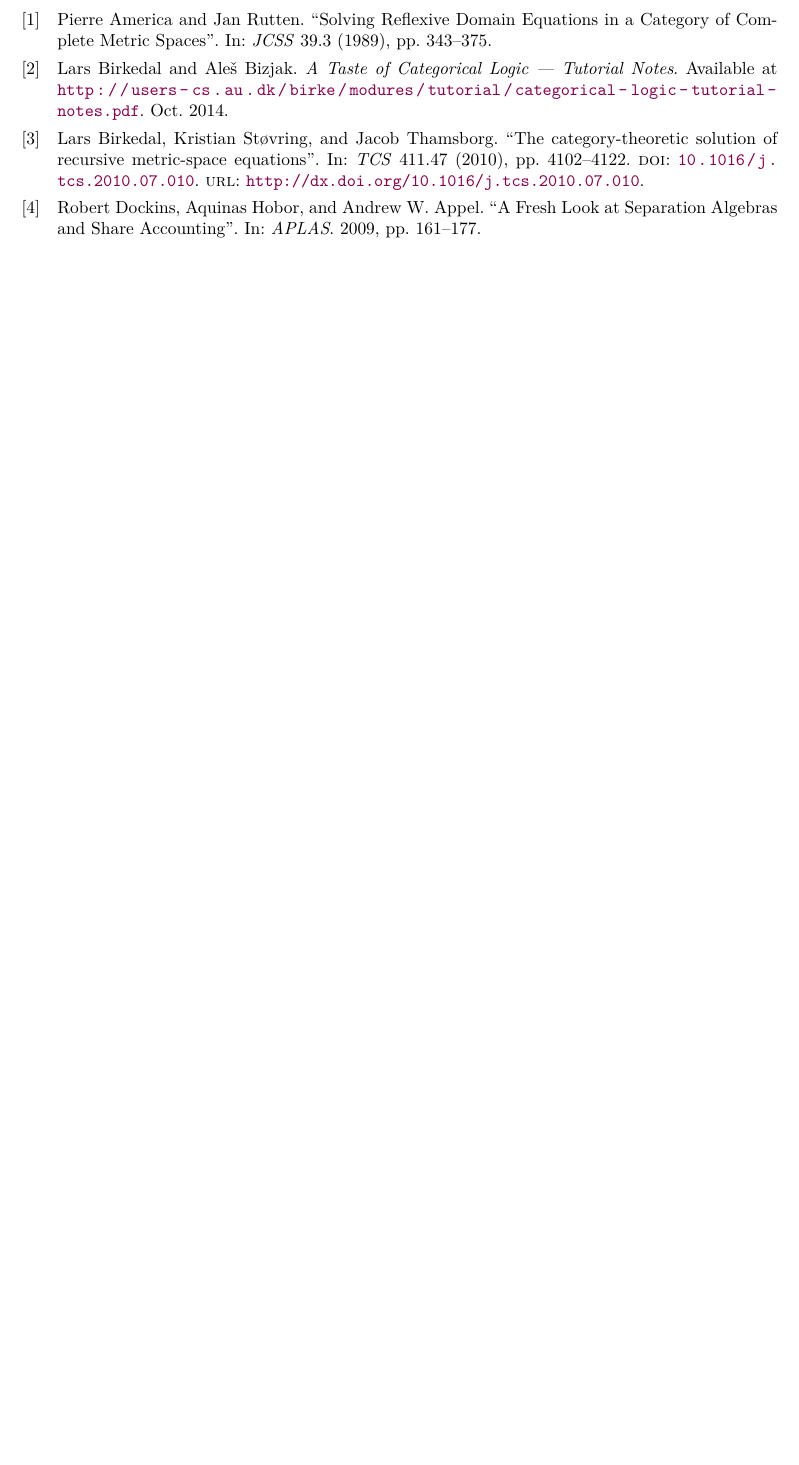
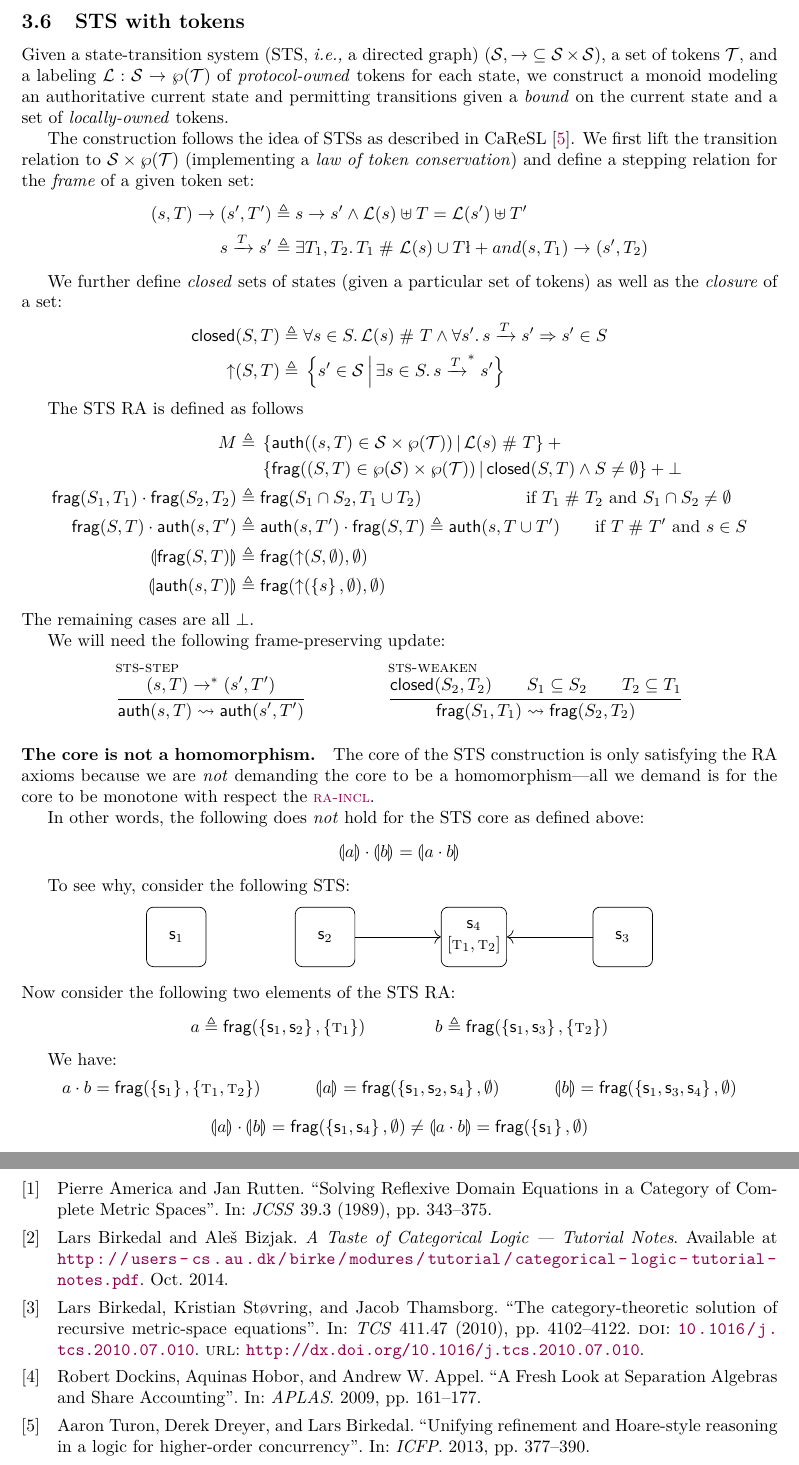
Before and after one commit to izgzhen/iris-coq, a LaTeX document (docs/iris.tex, which reads docs/constructions.tex, docs/iris.sty): part of page 23 of 23 before the commit and two parts of pages 9 and 24 of 24 after it, the two joined at a grey line, cut at the place of the change, the shorter picture padded with empty space. Compiled offline with pdfLaTeX.

Commit message:
docs: STS construction; explain why the RA core is not a homomorphism

```diff
--- a/docs/constructions.tex
+++ b/docs/constructions.tex
@@ -378,54 +378,79 @@ We obtain the following frame-preserving update:
 % 	}
 % \end{mathpar}
 
-% \subsection{STS with tokens monoid}
-% \label{sec:stsmon}
+\subsection{STS with tokens}
+\label{sec:stsmon}
 
-% Given a state-transition system~(STS) $(\STSS, \ra)$, a set of tokens $\STSS$, and a labeling $\STSL: \STSS \ra \mathcal{P}(\STST)$ of \emph{protocol-owned} tokens for each state, we construct a monoid modeling an authoritative current state and permitting transitions given a \emph{bound} on the current state and a set of \emph{locally-owned} tokens.
+Given a state-transition system~(STS, \ie a directed graph) $(\STSS, {\stsstep} \subseteq \STSS \times \STSS)$, a set of tokens $\STST$, and a labeling $\STSL: \STSS \ra \wp(\STST)$ of \emph{protocol-owned} tokens for each state, we construct a monoid modeling an authoritative current state and permitting transitions given a \emph{bound} on the current state and a set of \emph{locally-owned} tokens.
 
-% The construction follows the idea of STSs as described in CaReSL \cite{caresl}.
-% We first lift the transition relation to $\STSS \times \mathcal{P}(\STST)$ (implementing a \emph{law of token conservation}) and define upwards closure:
-% \begin{align*}
-%  (s, T) \ra (s', T') \eqdef&\, s \ra s' \land \STSL(s) \uplus T = \STSL(s') \uplus T' \\
-%  \textsf{frame}(s, T) \eqdef&\, (s, \STST \setminus (\STSL(s) \uplus T)) \\
-%  \upclose(S, T) \eqdef&\, \setComp{ s' \in \STSS}{\exists s \in S.\; \textsf{frame}(s, T) \ststrans \textsf{frame}(s', T) }
-% \end{align*}
+The construction follows the idea of STSs as described in CaReSL \cite{caresl}.
+We first lift the transition relation to $\STSS \times \wp(\STST)$ (implementing a \emph{law of token conservation}) and define a stepping relation for the \emph{frame} of a given token set:
+\begin{align*}
+ (s, T) \stsstep (s', T') \eqdef{}& s \stsstep s' \land \STSL(s) \uplus T = \STSL(s') \uplus T' \\
+ s \stsfstep{T} s' \eqdef{}& \Exists T_1, T_2. T_1 \sep \STSL(s) \cup T \l+and (s, T_1) \stsstep (s', T_2)
+\end{align*}
 
-% \noindent
-% We have
-% \begin{quote}
-% 	If $(s, T) \ra (s', T')$\\
-% 	and $T_\f \sep (T \uplus \STSL(s))$,\\
-% 	then $\textsf{frame}(s, T_\f) \ra \textsf{frame}(s', T_\f)$.
-% \end{quote}
-% \begin{proof}
-% This follows directly by framing the tokens in $\STST \setminus (T_\f \uplus T \uplus \STSL(s))$ around the given transition, which yields $(s, \STST \setminus (T_\f \uplus \STSL{T}(s))) \ra (s', T' \uplus (\STST \setminus (T_\f \uplus T \uplus \STSL{T}(s))))$.
-% This is exactly what we have to show, since we know $\STSL(s) \uplus T = \STSL(s') \uplus T'$.
-% \end{proof}
+We further define \emph{closed} sets of states (given a particular set of tokens) as well as the \emph{closure} of a set:
+\begin{align*}
+\STSclsd(S, T) \eqdef{}& \All s \in S. \STSL(s) \sep T \land \All s'. s \stsfstep{T} s' \Ra s' \in S \\
+\upclose(S, T) \eqdef{}& \setComp{ s' \in \STSS}{\Exists s \in S. s \stsftrans{T} s' }
+\end{align*}
 
-% Let $\STSMon{\STSS}$ be the monoid with carrier
-% \[
-% 	\setComp{ (s, S, T) \in \exm{\STSS} \times \mathcal{P}(\STSS) \times \mathcal{P}(\STST) }{ \begin{aligned} &(s = \munit \lor s \in S) \land \upclose(S, T) = S   \land{} \\& S \neq \emptyset \land \All s \in S. \STSL(s) \sep T  \end{aligned} }
-% \]
-% and multiplication
-% \[
-% 	(s, S, T) \mtimes (s', S', T') \eqdef (s'' \eqdef s \mtimes_{\exm{\STSS}} s', S'' \eqdef S \cap S', T'' \eqdef T \cup T') \quad \text{if }\begin{aligned}[t] &(s = \munit \lor s' = \munit) \land T \sep T' \land{} \\& S'' \neq \emptyset \land (s'' \neq \munit \Ra s'' \in S'') \end{aligned}
-% \]
+The STS RA is defined as follows
+\begin{align*}
+  \monoid \eqdef{}& \setComp{\STSauth((s, T) \in \STSS \times \wp(\STST))}{\STSL(s) \sep T} +{}\\& \setComp{\STSfrag((S, T) \in \wp(\STSS) \times \wp(\STST))}{\STSclsd(S, T) \land S \neq \emptyset} + \bot \\
+  \STSfrag(S_1, T_1) \mtimes \STSfrag(S_2, T_2) \eqdef{}& \STSfrag(S_1 \cap S_2, T_1 \cup T_2) \qquad\qquad\qquad \text{if $T_1 \sep T_2$ and $S_1 \cap S_2 \neq \emptyset$} \\
+  \STSfrag(S, T) \mtimes \STSauth(s, T') \eqdef{}& \STSauth(s, T') \mtimes \STSfrag(S, T) \eqdef \STSauth(s, T \cup T') \qquad \text{if $T \sep T'$ and $s \in S$} \\
+  \mcore{\STSfrag(S, T)} \eqdef{}& \STSfrag(\upclose(S, \emptyset), \emptyset) \\
+  \mcore{\STSauth(s, T)} \eqdef{}& \STSfrag(\upclose(\set{s}, \emptyset), \emptyset)
+\end{align*}
+The remaining cases are all $\bot$.
 
-% Some sugar makes it more convenient to assert being at least in a certain state and owning some tokens: $(s, T) : \STSMon{\STSS} \eqdef (\munit, \upclose(\{s\}, T), T) : \STSMon{\STSS}$, and
-% $s : \STSMon{\STSS} \eqdef (s, \emptyset) : \STSMon{\STSS}$.
+We will need the following frame-preserving update:
+\begin{mathpar}
+  \inferH{sts-step}{(s, T) \ststrans (s', T')}
+  {\STSauth(s, T) \mupd \STSauth(s', T')}
 
-% We will need the following frame-preserving update.
-% \begin{mathpar}
-% 	\inferH{StsStep}{(s, T) \ststrans (s', T')}
-% 	 {(s, S, T) \mupd (s', \upclose(\{s'\}, T'), T')}
-% \end{mathpar}
-% \begin{proof}[Proof of \ruleref{StsStep}]
-% Assume some upwards-closed $S_\f, T_\f$ (the frame cannot be authoritative) s.t.\ $s \in S_\f$ and $T_\f \sep (T \uplus \STSL(s))$. We have to show that this frame combines with our final monoid element, which is the case if $s' \in S_\f$ and $T_\f \sep T'$.
-% By upward-closedness, it suffices to show $\textsf{frame}(s, T_\f) \ststrans \textsf{frame}(s', T_\f)$.
-% This follows by induction on the path $(s, T) \ststrans (s', T')$, and using the lemma proven above for each step.
-% \end{proof}
+  \inferH{sts-weaken}
+  {\STSclsd(S_2, T_2) \and S_1 \subseteq S_2 \and T_2 \subseteq T_1}
+  {\STSfrag(S_1, T_1) \mupd \STSfrag(S_2, T_2)}
+\end{mathpar}
 
+\paragraph{The core is not a homomorphism.}
+The core of the STS construction is only satisfying the RA axioms because we are \emph{not} demanding the core to be a homomorphism---all we demand is for the core to be monotone with respect the \ruleref{ra-incl}.
+
+In other words, the following does \emph{not} hold for the STS core as defined above:
+\[ \mcore\melt \mtimes \mcore\meltB = \mcore{\melt\mtimes\meltB} \]
+
+To see why, consider the following STS:
+\newcommand\st{\textlog{s}}
+\newcommand\tok{\textmon{t}}
+\begin{center}
+  \begin{tikzpicture}[sts]
+    \node at (0,0)   (s1) {$\st_1$};
+    \node at (3,0)  (s2) {$\st_2$};
+    \node at (9,0) (s3) {$\st_3$};
+    \node at (6,0)  (s4) {$\st_4$\\$[\tok_1, \tok_2]$};
+
+    \path[sts_arrows] (s2) edge  (s4);
+    \path[sts_arrows] (s3) edge  (s4);
+  \end{tikzpicture}
+\end{center}
+Now consider the following two elements of the STS RA:
+\[ \melt \eqdef \STSfrag(\set{\st_1,\st_2}, \set{\tok_1}) \qquad\qquad
+  \meltB \eqdef \STSfrag(\set{\st_1,\st_3}, \set{\tok_2}) \]
+
+We have:
+\begin{mathpar}
+  {\melt\mtimes\meltB = \STSfrag(\set{\st_1}, \set{\tok_1, \tok_2})}
+
+  {\mcore\melt = \STSfrag(\set{\st_1, \st_2, \st_4}, \emptyset)}
+
+  {\mcore\meltB = \STSfrag(\set{\st_1, \st_3, \st_4}, \emptyset)}
+
+  {\mcore\melt \mtimes \mcore\meltB = \STSfrag(\set{\st_1, \st_4}, \emptyset) \neq
+    \mcore{\melt \mtimes \meltB} = \STSfrag(\set{\st_1}, \emptyset)}
+\end{mathpar}
 
 %%% Local Variables:
 %%% mode: latex
--- a/docs/iris.sty
+++ b/docs/iris.sty
@@ -353,10 +353,16 @@
 % STSs
 \newcommand{\STSCtx}{\textlog{StsCtx}}
 \newcommand{\STSSt}{\textlog{StsSt}}
+\newcommand{\STSclsd}{\textlog{closed}}
+\newcommand{\STSauth}{\textlog{auth}}
+\newcommand{\STSfrag}{\textlog{frag}}
 \newcommand{\STSS}{\mathcal{S}} % states
 \newcommand{\STST}{\mathcal{T}} % tokens
 \newcommand{\STSL}{\mathcal{L}} % labels
+\newcommand{\stsstep}{\ra}
 \newcommand{\ststrans}{\ra^{*}}%	the relation relevant to the STS rules
+\newcommand{\stsfstep}[1]{\xrightarrow{#1}}
+\newcommand{\stsftrans}[1]{\stsfstep{#1}^{*}}
 
 
 \tikzstyle{sts} = [->,every node/.style={rectangle, rounded corners, draw, minimum size=1.2cm, align=center}]
```
Also changed, not shown: docs/constructions.tex (2 more changed lines).
